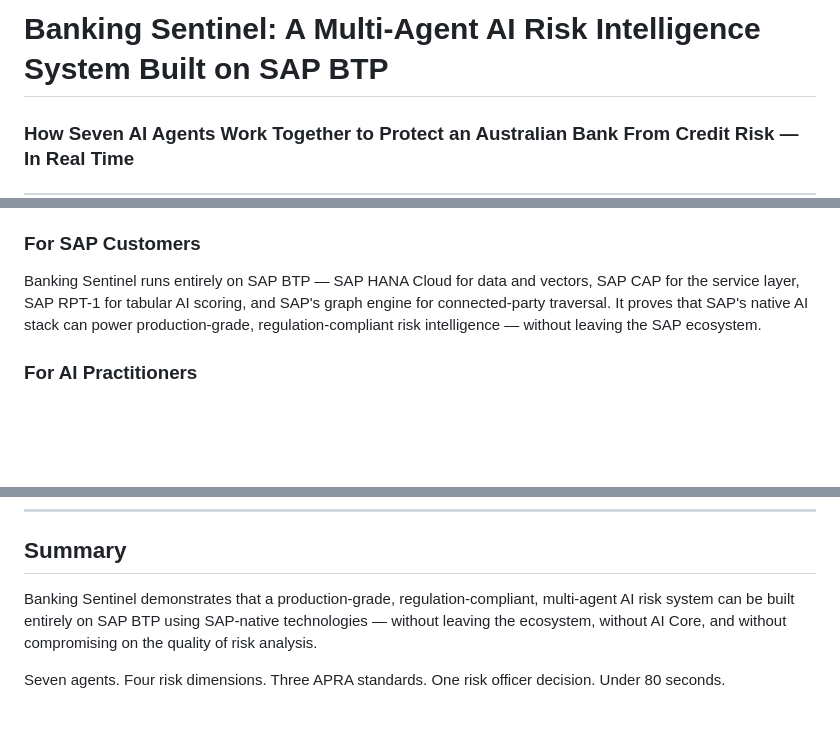
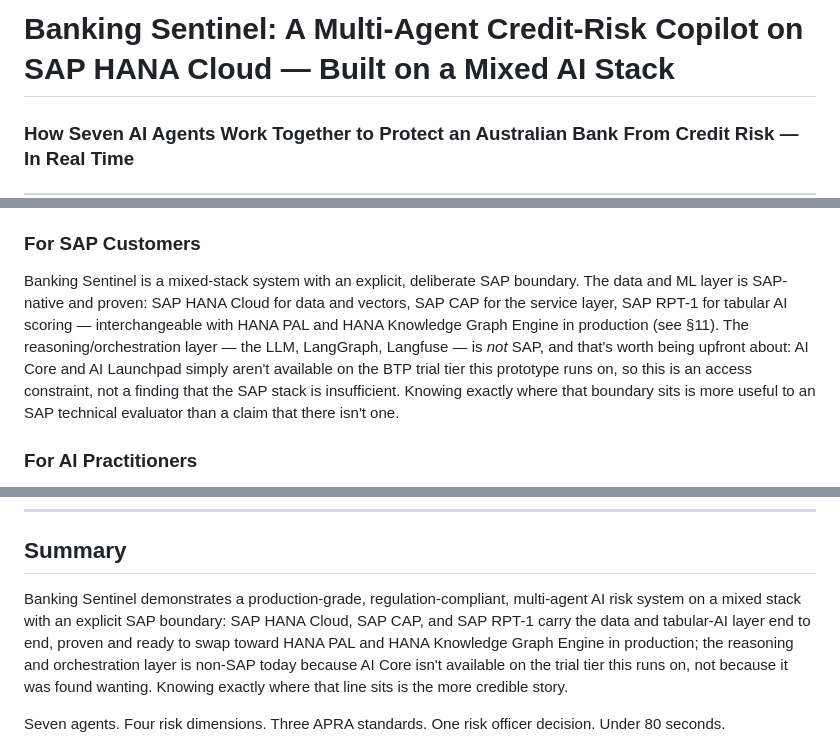
Before and after one commit to shahidla/Banking-Sentinel, a Markdown page: Docs/rebuild-kit/BLOG.md, 3 parts joined by grey strips. GitHub-like rendering; blank space fills up the shorter version.

Commit message:
Address B: reframe BLOG.md as mixed-stack with explicit SAP boundary
Retitled to "A Multi-Agent Credit-Risk Copilot on SAP HANA Cloud — Built on
a Mixed AI Stack" and rewrote the three spots that claimed "entirely on SAP
BTP... without AI Core" as a deliberate proof point (§2 For SAP Customers,
Summary). The non-SAP reasoning/orchestration layer (LLM, LangGraph,
Langfuse) is there because AI Core isn't available on the trial tier this
runs on — an access constraint, not a finding that SAP's stack is
insufficient. Framing it this way is more credible to an SAP technical
reviewer than an unqualified "built entirely on SAP" claim, since the
reasoning layer is the part they'd check first.

```diff
--- a/Docs/rebuild-kit/BLOG.md
+++ b/Docs/rebuild-kit/BLOG.md
@@ -1,4 +1,4 @@
-# Banking Sentinel: A Multi-Agent AI Risk Intelligence System Built on SAP BTP
+# Banking Sentinel: A Multi-Agent Credit-Risk Copilot on SAP HANA Cloud — Built on a Mixed AI Stack
 
 ### How Seven AI Agents Work Together to Protect an Australian Bank From Credit Risk — In Real Time
 
@@ -53,7 +53,7 @@ No single analyst. No single report. No single tool catches all of this at once.
 Risk is not one-dimensional. A borrower's risk lives across four dimensions simultaneously: their payment patterns, their future income trajectory, their network of connected parties, and whether the evidence trail is complete enough to act on. A miss in any one dimension can become a loss event. Banking Sentinel runs all four in parallel and produces a single, auditable risk brief — ready for the risk officer's desk in under two minutes.
 
 ### For SAP Customers
-Banking Sentinel runs entirely on SAP BTP — SAP HANA Cloud for data and vectors, SAP CAP for the service layer, SAP RPT-1 for tabular AI scoring, and SAP's graph engine for connected-party traversal. It proves that SAP's native AI stack can power production-grade, regulation-compliant risk intelligence — without leaving the SAP ecosystem.
+Banking Sentinel is a mixed-stack system with an explicit, deliberate SAP boundary. The data and ML layer is SAP-native and proven: SAP HANA Cloud for data and vectors, SAP CAP for the service layer, SAP RPT-1 for tabular AI scoring — interchangeable with HANA PAL and HANA Knowledge Graph Engine in production (see §11). The reasoning/orchestration layer — the LLM, LangGraph, Langfuse — is *not* SAP, and that's worth being upfront about: AI Core and AI Launchpad simply aren't available on the BTP trial tier this prototype runs on, so this is an access constraint, not a finding that the SAP stack is insufficient. Knowing exactly where that boundary sits is more useful to an SAP technical evaluator than a claim that there isn't one.
 
 ### For AI Practitioners
 Banking Sentinel is a production implementation of a LangGraph multi-agent pipeline. It demonstrates four critical AI patterns: ReAct tool-use loops for graph traversal, Reflection (a Reflexion-style critic) for evidence quality control, Human-in-the-Loop interrupts for CPS 230 co-pilot compliance, and a RAGAS-inspired claim-source overlap check (implemented directly via cosine similarity, not the RAGAS library) to detect hallucination. Every AI pattern has a named purpose. Nothing is added for its own sake.
@@ -740,7 +740,7 @@ Both express the same thing — variable-depth traversal from one business partn
 
 ## Summary
 
-Banking Sentinel demonstrates that a production-grade, regulation-compliant, multi-agent AI risk system can be built entirely on SAP BTP using SAP-native technologies — without leaving the ecosystem, without AI Core, and without compromising on the quality of risk analysis.
+Banking Sentinel demonstrates a production-grade, regulation-compliant, multi-agent AI risk system on a mixed stack with an explicit SAP boundary: SAP HANA Cloud, SAP CAP, and SAP RPT-1 carry the data and tabular-AI layer end to end, proven and ready to swap toward HANA PAL and HANA Knowledge Graph Engine in production; the reasoning and orchestration layer is non-SAP today because AI Core isn't available on the trial tier this runs on, not because it was found wanting. Knowing exactly where that line sits is the more credible story.
 
 Seven agents. Four risk dimensions. Three APRA standards. One risk officer decision. Under 80 seconds.
 
```
